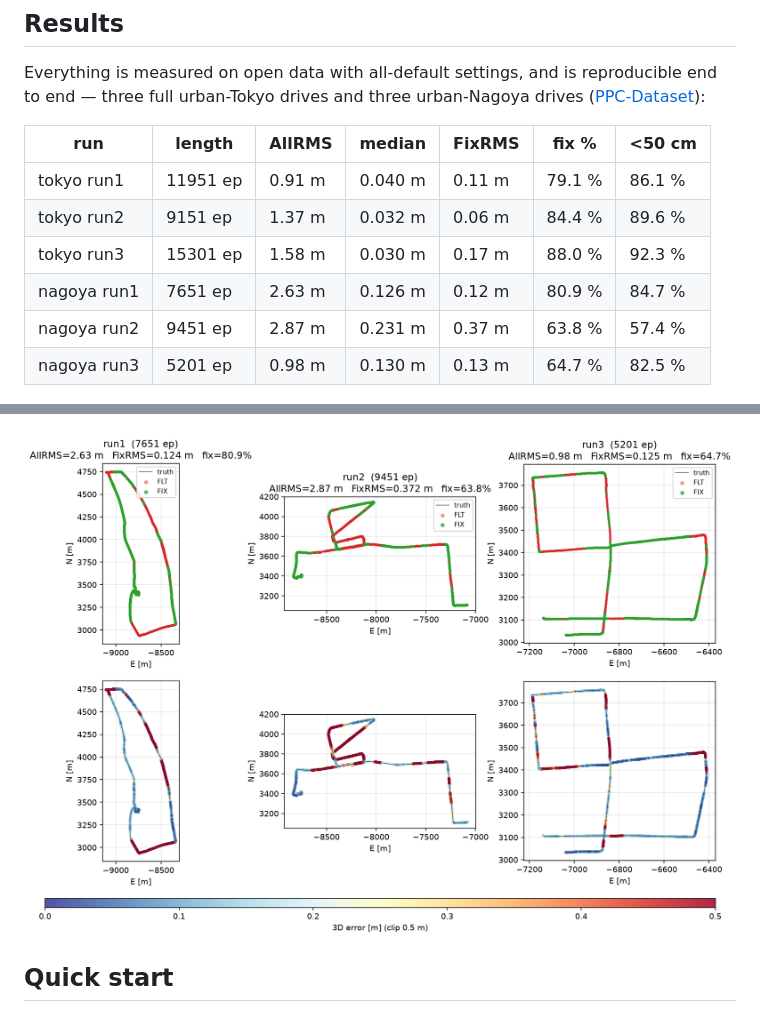
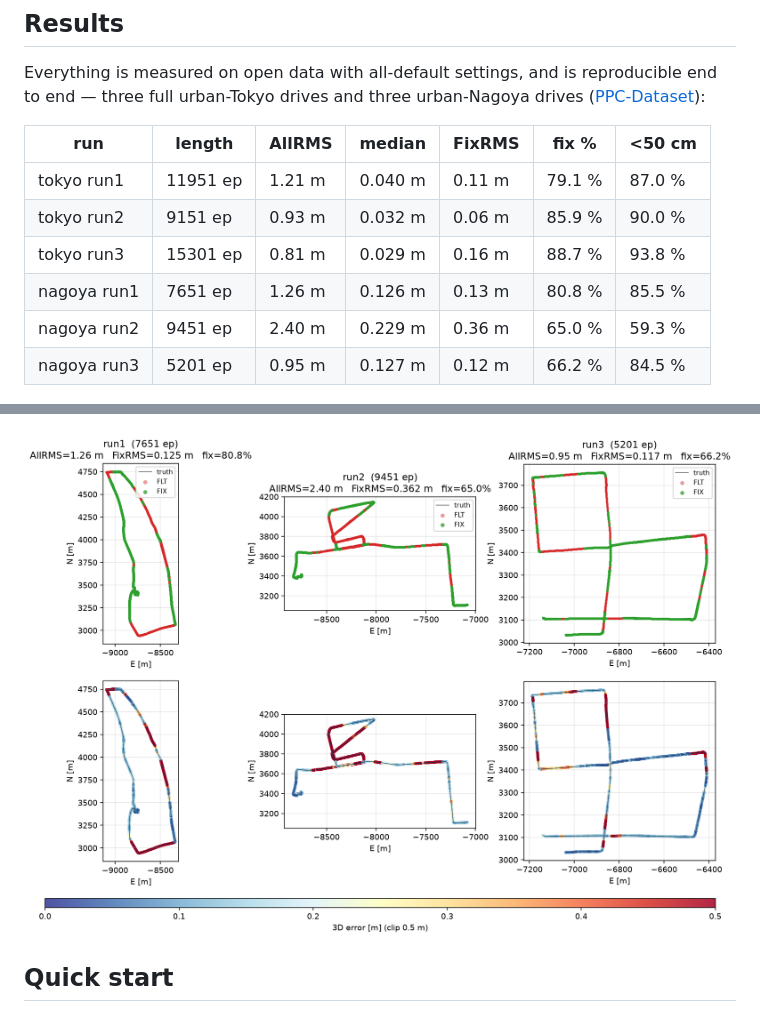
Before and after one commit to inuex35/tightly-coupled-gnss-imu-fgo, a Markdown page: README.md, 2 parts joined by grey strips. GitHub-like rendering; pictures changed too: docs/nagoya_defaults.png.

```diff
--- a/README.md
+++ b/README.md
@@ -40,12 +40,12 @@ urban-Nagoya drives
 
 | run         | length    | AllRMS  | median  | FixRMS  | fix %  | <50 cm |
 |-------------|-----------|---------|---------|---------|--------|--------|
-| tokyo run1  | 11951 ep  |  0.91 m | 0.040 m | 0.11 m  | 79.1 % | 86.1 % |
-| tokyo run2  |  9151 ep  |  1.37 m | 0.032 m | 0.06 m  | 84.4 % | 89.6 % |
-| tokyo run3  | 15301 ep  |  1.58 m | 0.030 m | 0.17 m  | 88.0 % | 92.3 % |
-| nagoya run1 |  7651 ep  |  2.63 m | 0.126 m | 0.12 m  | 80.9 % | 84.7 % |
-| nagoya run2 |  9451 ep  |  2.87 m | 0.231 m | 0.37 m  | 63.8 % | 57.4 % |
-| nagoya run3 |  5201 ep  |  0.98 m | 0.130 m | 0.13 m  | 64.7 % | 82.5 % |
+| tokyo run1  | 11951 ep  |  1.21 m | 0.040 m | 0.11 m  | 79.1 % | 87.0 % |
+| tokyo run2  |  9151 ep  |  0.93 m | 0.032 m | 0.06 m  | 85.9 % | 90.0 % |
+| tokyo run3  | 15301 ep  |  0.81 m | 0.029 m | 0.16 m  | 88.7 % | 93.8 % |
+| nagoya run1 |  7651 ep  |  1.26 m | 0.126 m | 0.13 m  | 80.8 % | 85.5 % |
+| nagoya run2 |  9451 ep  |  2.40 m | 0.229 m | 0.36 m  | 65.0 % | 59.3 % |
+| nagoya run3 |  5201 ep  |  0.95 m | 0.127 m | 0.12 m  | 66.2 % | 84.5 % |
 
 
 ![tokyo_defaults](docs/tokyo_defaults.png)
```
Also changed, not shown: docs/tokyo_defaults.png, 7 other files.
